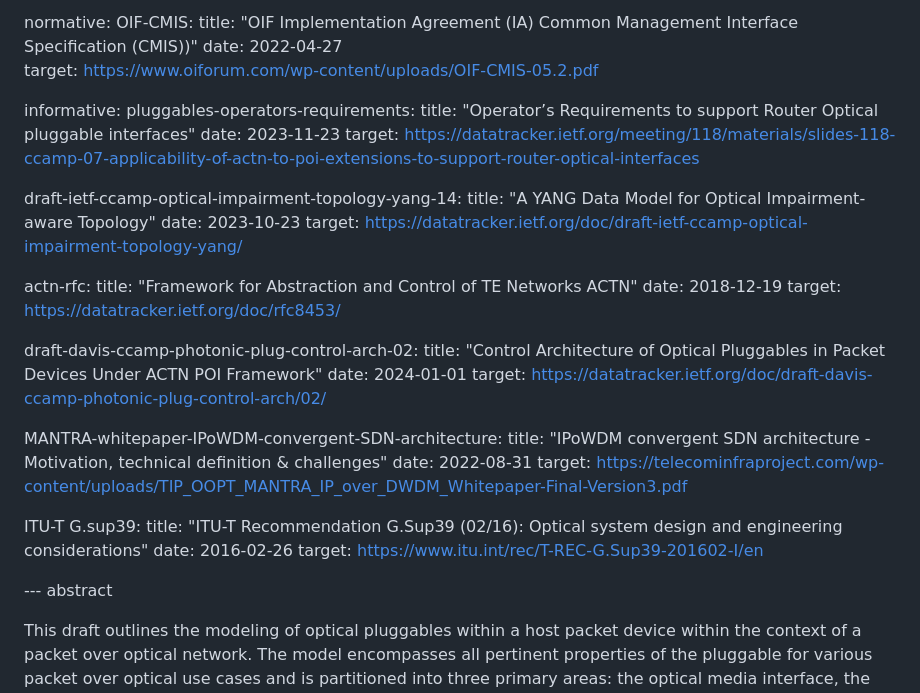
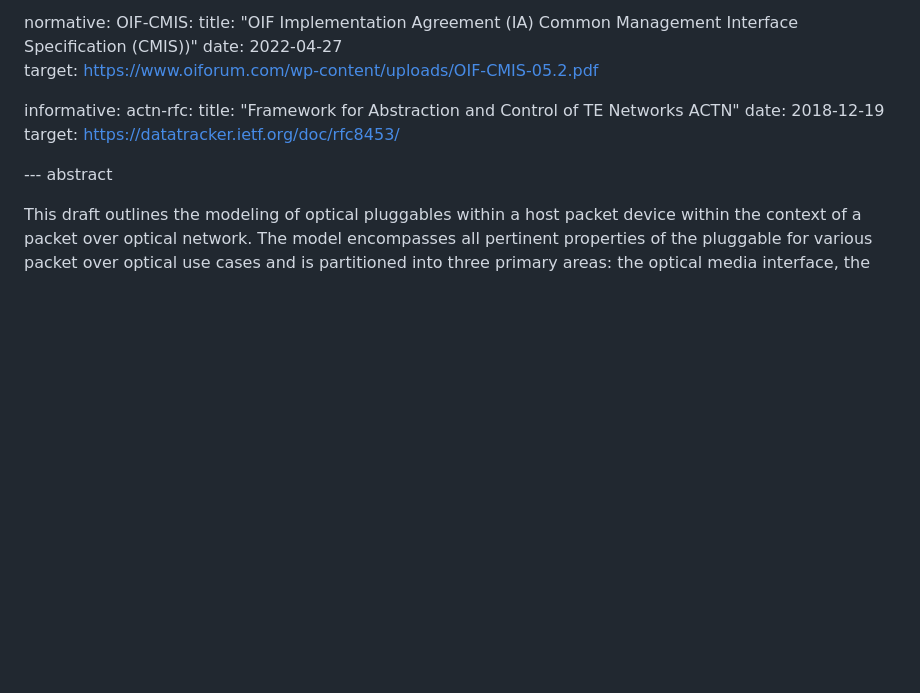
Before and after one commit to italobusi/actn-wdm-pluggable-modelling, a Markdown page: draft-poidt-ccamp-actn-wdm-pluggable-modelling.md, the part around the change printed below. Drawn GitHub-style; blank space fills up the shorter version.

Commit message:
Update draft-poidt-ccamp-actn-wdm-pluggable-modelling.md
Removed unused Ref

```diff
--- a/draft-poidt-ccamp-actn-wdm-pluggable-modelling.md
+++ b/draft-poidt-ccamp-actn-wdm-pluggable-modelling.md
@@ -92,35 +92,10 @@ normative:
               target: https://www.oiforum.com/wp-content/uploads/OIF-CMIS-05.2.pdf
 
 informative:
-   pluggables-operators-requirements:
-              title: "Operator’s Requirements to support Router Optical pluggable interfaces"
-              date: 2023-11-23
-              target: https://datatracker.ietf.org/meeting/118/materials/slides-118-ccamp-07-applicability-of-actn-to-poi-extensions-to-support-router-optical-interfaces
-
-   draft-ietf-ccamp-optical-impairment-topology-yang-14:
-              title: "A YANG Data Model for Optical Impairment-aware Topology"
-              date: 2023-10-23
-              target: https://datatracker.ietf.org/doc/draft-ietf-ccamp-optical-impairment-topology-yang/
-
    actn-rfc:
               title: "Framework for Abstraction and Control of TE Networks ACTN"
               date: 2018-12-19
               target: https://datatracker.ietf.org/doc/rfc8453/
-
-   draft-davis-ccamp-photonic-plug-control-arch-02:
-              title: "Control Architecture of Optical Pluggables in Packet Devices Under ACTN POI Framework"
-              date: 2024-01-01
-              target: https://datatracker.ietf.org/doc/draft-davis-ccamp-photonic-plug-control-arch/02/
-
-   MANTRA-whitepaper-IPoWDM-convergent-SDN-architecture:
-              title: "IPoWDM convergent SDN architecture - Motivation, technical definition & challenges"
-              date: 2022-08-31
-              target: https://telecominfraproject.com/wp-content/uploads/TIP_OOPT_MANTRA_IP_over_DWDM_Whitepaper-Final-Version3.pdf
-
-   ITU-T G.sup39:
-              title: "ITU-T Recommendation G.Sup39 (02/16): Optical system design and engineering considerations"
-              date: 2016-02-26
-              target: https://www.itu.int/rec/T-REC-G.Sup39-201602-I/en
 
 --- abstract
 
```
Also changed, not shown: other parts of draft-poidt-ccamp-actn-wdm-pluggable-modelling.md (+1 -1 lines).
